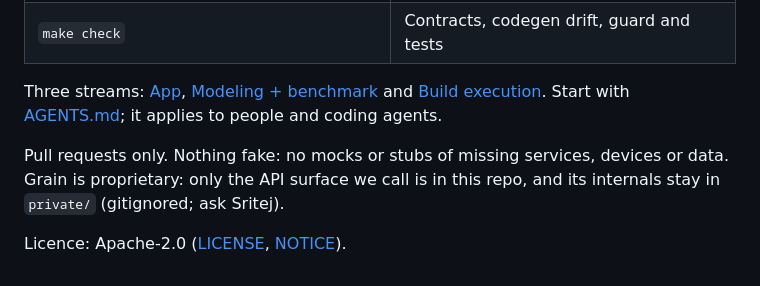
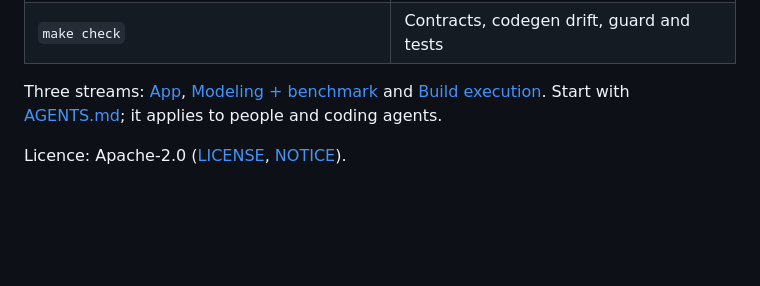
Before and after one commit to SritejBommaraju/lea, a Markdown page: README.md, the part around the change. GitHub-like rendering; blank space fills up the shorter version.

```diff
--- a/README.md
+++ b/README.md
@@ -57,7 +57,4 @@ Three streams: [App](areas/app.md), [Modeling + benchmark](areas/modeling-benchm
 [Build execution](areas/build-execution.md). Start with [AGENTS.md](AGENTS.md); it applies to people and coding
 agents.
 
-Pull requests only. Nothing fake: no mocks or stubs of missing services, devices or data. Grain is proprietary:
-only the API surface we call is in this repo, and its internals stay in `private/` (gitignored; ask Sritej).
-
 Licence: Apache-2.0 ([LICENSE](LICENSE), [NOTICE](NOTICE)).
```
